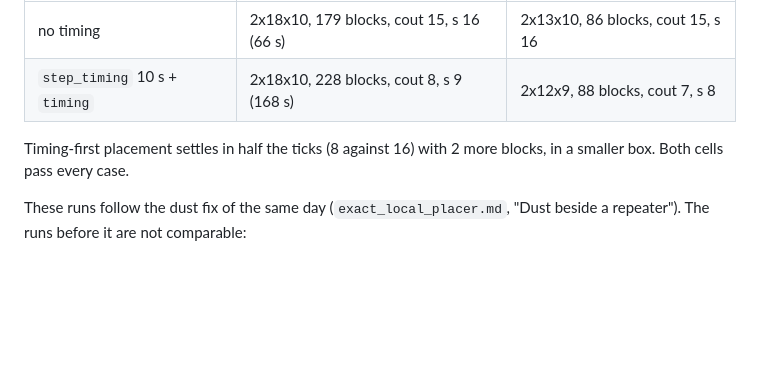
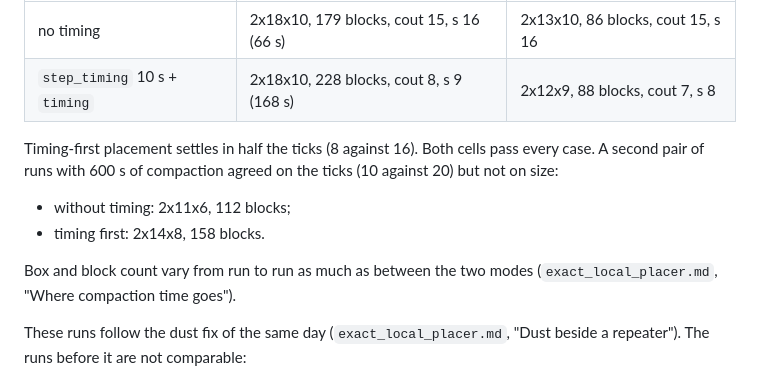
Before and after one commit to Redstone-Compiler/redstone-compiler, a Markdown page: docs/timing_driven_placement.md, the part around the change. Rendered like a GitHub page; blank space fills up the shorter version.

Commit message:
Keep only the timing claim that held up
The timing doc said timing-first placement also gave a smaller box. A
second pair of runs reversed that (the untimed cell came out at 2x11x6),
while the halved critical path held again (10 ticks against 20). The doc
now claims the ticks and reports the sizes as run-to-run spread.

Co-Authored-By: Claude Opus 5.5 <noreply@anthropic.com>

```diff
--- a/docs/timing_driven_placement.md
+++ b/docs/timing_driven_placement.md
@@ -128,8 +128,15 @@ path is the slower of `cout` and `s`; the logic bound is 5 ticks for both.
 | no timing | 2x18x10, 179 blocks, cout 15, s 16 (66 s) | 2x13x10, 86 blocks, cout 15, s 16 |
 | `step_timing` 10 s + `timing` | 2x18x10, 228 blocks, cout 8, s 9 (168 s) | 2x12x9, 88 blocks, cout 7, s 8 |
 
-Timing-first placement settles in half the ticks (8 against 16) with 2 more
-blocks, in a smaller box. Both cells pass every case.
+Timing-first placement settles in half the ticks (8 against 16). Both cells
+pass every case. A second pair of runs with 600 s of compaction agreed on
+the ticks (10 against 20) but not on size:
+
+- without timing: 2x11x6, 112 blocks;
+- timing first: 2x14x8, 158 blocks.
+
+Box and block count vary from run to run as much as between the two modes
+(`exact_local_placer.md`, "Where compaction time goes").
 
 These runs follow the dust fix of the same day (`exact_local_placer.md`,
 "Dust beside a repeater"). The runs before it are not comparable:
```
